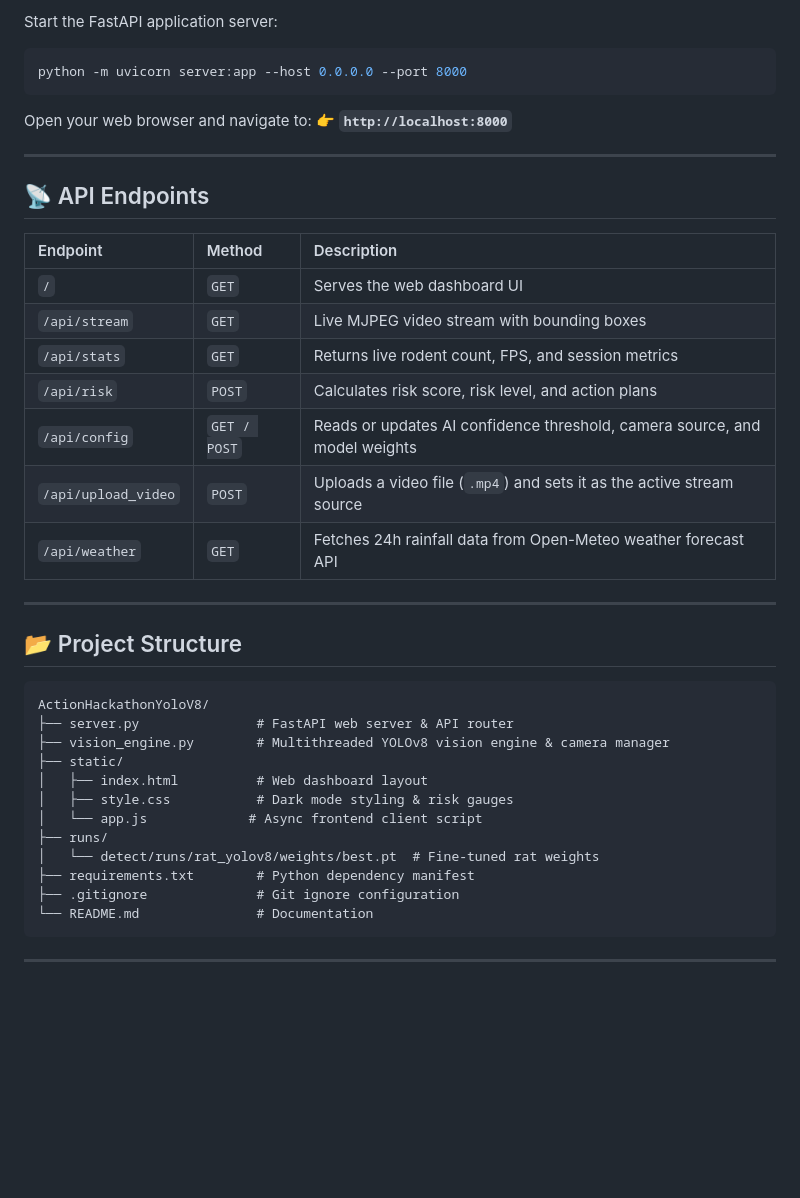
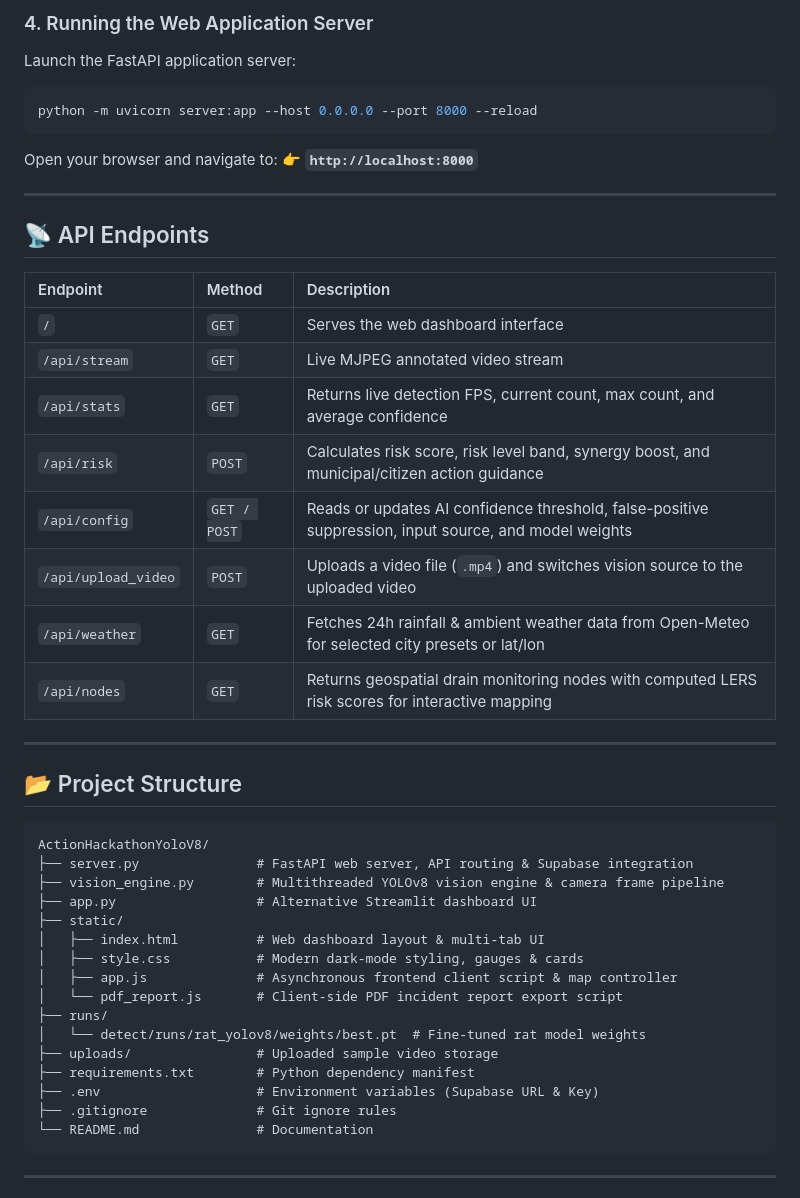
Before and after one commit to Dhaneesh05/RATTUS_AI, a Markdown page: README.md, the part around one of its changes. Rendered like a GitHub page; blank space fills up the shorter version.

````diff
--- a/README.md
+++ b/README.md
@@ -56,11 +66,13 @@ pip install -r requirements.txt
 
-Start the FastAPI application server:
+### 4. Running the Web Application Server
+
+Launch the FastAPI application server:
 
 ```powershell
-python -m uvicorn server:app --host 0.0.0.0 --port 8000
+python -m uvicorn server:app --host 0.0.0.0 --port 8000 --reload
 ```
 
-Open your web browser and navigate to:
+Open your browser and navigate to:
 👉 **`http://localhost:8000`**
 
 ---
@@ -69,13 +81,14 @@ Open your web browser and navigate to:
 
 | Endpoint | Method | Description |
 | :--- | :--- | :--- |
-| `/` | `GET` | Serves the web dashboard UI |
-| `/api/stream` | `GET` | Live MJPEG video stream with bounding boxes |
-| `/api/stats` | `GET` | Returns live rodent count, FPS, and session metrics |
-| `/api/risk` | `POST` | Calculates risk score, risk level, and action plans |
-| `/api/config` | `GET / POST` | Reads or updates AI confidence threshold, camera source, and model weights |
-| `/api/upload_video` | `POST` | Uploads a video file (`.mp4`) and sets it as the active stream source |
-| `/api/weather` | `GET` | Fetches 24h rainfall data from Open-Meteo weather forecast API |
+| `/` | `GET` | Serves the web dashboard interface |
+| `/api/stream` | `GET` | Live MJPEG annotated video stream |
+| `/api/stats` | `GET` | Returns live detection FPS, current count, max count, and average confidence |
+| `/api/risk` | `POST` | Calculates risk score, risk level band, synergy boost, and municipal/citizen action guidance |
+| `/api/config` | `GET / POST` | Reads or updates AI confidence threshold, false-positive suppression, input source, and model weights |
+| `/api/upload_video` | `POST` | Uploads a video file (`.mp4`) and switches vision source to the uploaded video |
+| `/api/weather` | `GET` | Fetches 24h rainfall & ambient weather data from Open-Meteo for selected city presets or lat/lon |
+| `/api/nodes` | `GET` | Returns geospatial drain monitoring nodes with computed LERS risk scores for interactive mapping |
 
 ---
 
@@ -83,16 +96,20 @@ Open your web browser and navigate to:
 
 ```text
 ActionHackathonYoloV8/
-├── server.py               # FastAPI web server & API router
-├── vision_engine.py        # Multithreaded YOLOv8 vision engine & camera manager
+├── server.py               # FastAPI web server, API routing & Supabase integration
+├── vision_engine.py        # Multithreaded YOLOv8 vision engine & camera frame pipeline
+├── app.py                  # Alternative Streamlit dashboard UI
 ├── static/
-│   ├── index.html          # Web dashboard layout
-│   ├── style.css           # Dark mode styling & risk gauges
-│   └── app.js             # Async frontend client script
+│   ├── index.html          # Web dashboard layout & multi-tab UI
+│   ├── style.css           # Modern dark-mode styling, gauges & cards
+│   ├── app.js              # Asynchronous frontend client script & map controller
+│   └── pdf_report.js       # Client-side PDF incident report export script
 ├── runs/
-│   └── detect/runs/rat_yolov8/weights/best.pt  # Fine-tuned rat weights
+│   └── detect/runs/rat_yolov8/weights/best.pt  # Fine-tuned rat model weights
+├── uploads/                # Uploaded sample video storage
 ├── requirements.txt        # Python dependency manifest
-├── .gitignore              # Git ignore configuration
+├── .env                    # Environment variables (Supabase URL & Key)
+├── .gitignore              # Git ignore rules
 └── README.md               # Documentation
 ```
 
````
Also changed, not shown: other parts of README.md (+29 -19 lines).
